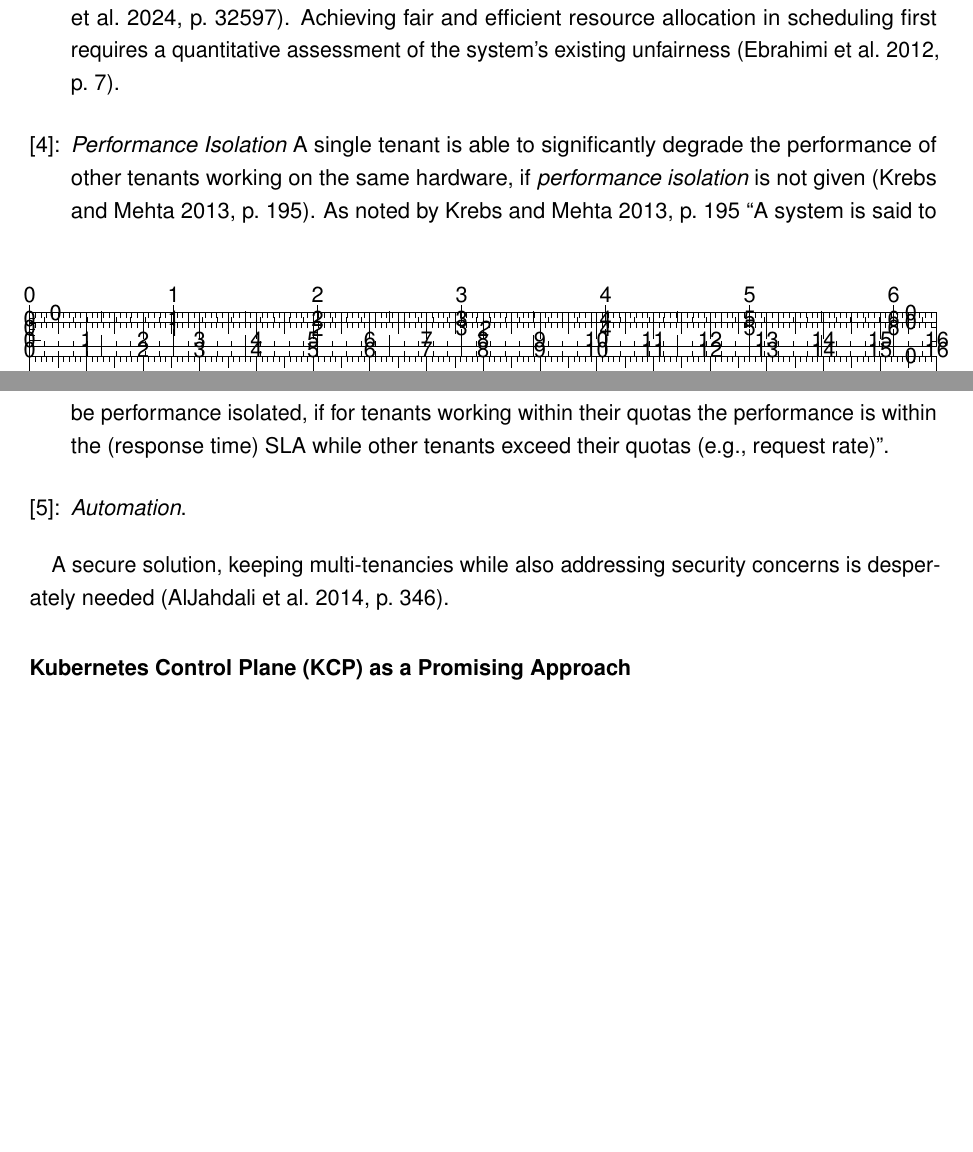
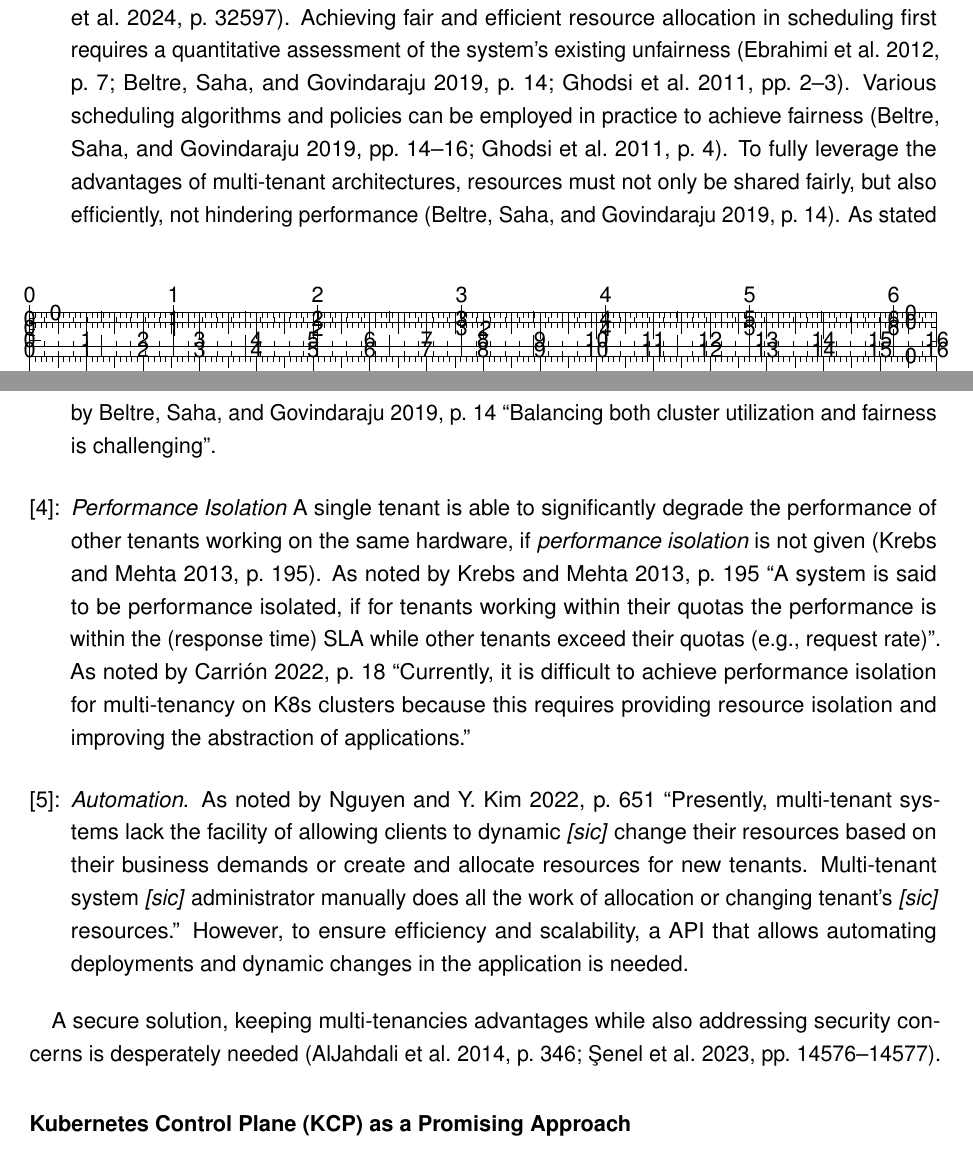
Before and after one commit to MysterionAutotronic/BachelorThesis, a LaTeX thesis (thesis.tex): two parts of pages 4 and 5 of 13 before the commit and two parts of pages 4 and 5 of 15 after it, joined at a grey line, cut so that both start at the same text, the shorter picture padded with empty space. Compiled offline with pdfLaTeX.

Commit message:
finish The Challenges of Multi-Tenancy and the Need for Solutions paragraph

```diff
--- a/thesis.tex
+++ b/thesis.tex
@@ -52,6 +52,7 @@
 
 % custom vars
 \newcommand{\thesistitle}{Conception, Implementation, and Evaluation of a Highly Scalable and Highly Available Kubernetes-Based SaaS Platform on Kubernetes Control Plane (KCP)}
+\newcommand{\sic}{\textnormal{\textit{[sic]}}}
 
 % URL formatting
 \PassOptionsToPackage{hyphens}{url}
@@ -221,7 +222,14 @@
                         and performance \parencite[p.~32597]{simi2024}.
                         Achieving fair and efficient resource allocation in scheduling first
                         requires a quantitative assessment of the system's existing unfairness
-                        \parencite[p.~7]{ebrahimi2012}.
+                        \parencites[p.~7]{ebrahimi2012}[p.~14]{beltre2019}[pp.~2--3]{ghodsi2011}.
+                        Various scheduling algorithms and policies can be employed in practice to
+                        achieve fairness \parencites[pp.~14--16]{beltre2019}[p.~4]{ghodsi2011}.
+                        To fully leverage the advantages of multi-tenant architectures, resources
+                        must not only be shared fairly, but also efficiently, not hindering
+                        performance \parencite[p.~14]{beltre2019}.
+                        As stated by~\cite[p.~14]{beltre2019} \enquote{Balancing both cluster
+                        utilization and fairness is challenging}.
 
                     \item\label{chal:isolation}
                         \textit{Performance Isolation}
@@ -232,16 +240,34 @@
                         performance isolated, if for tenants working within their quotas the
                         performance is within the (response time) SLA while other tenants exceed
                         their quotas (e.g., request rate)}.
+                        As noted by~\cite[p.~18]{carrion2022} \enquote{Currently, it is difficult
+                        to achieve performance isolation for multi-tenancy on K8s clusters because
+                        this requires providing resource isolation and improving the abstraction of
+                        applications.}
 
                     \item\label{chal:automation}
                         \textit{Automation}.
+                        As noted by~\cite[p.~651]{nguyen2022} \enquote{Presently, multi-tenant
+                        systems lack the facility of allowing clients to dynamic~\sic{}
+                        change their resources based on their business demands or create and
+                        allocate resources for new tenants.
+                        Multi-tenant system~\sic{} administrator manually does all the work of
+                        allocation or changing tenant's~\sic{} resources.}
+                        However, to ensure efficiency and scalability, a API that allows automating
+                        deployments and dynamic changes in the application is needed.
 
                 \end{enumerate}
 
-                A secure solution, keeping multi-tenancies while also addressing security concerns
-                is desperately needed \parencite[p.~346]{aljahdali2014}.
+                A secure solution, keeping multi-tenancies advantages while also addressing security
+                concerns is desperately needed
+                \parencites[p.~346]{aljahdali2014}[pp.~14576--14577]{senel2023}.
 
             \paragraph{Kubernetes Control Plane (KCP) as a Promising Approach}
+                % nguyen 2022
+                % KCP docs
+
+                % automation
+
 
             \paragraph{Background: The Evolution of Kubernetes}
                 Kubernetes, an open-source container orchestration platform developed by Google,
```
Also changed, not shown: jabref-library.bib (+48 -3 lines), thesis.pdf.
